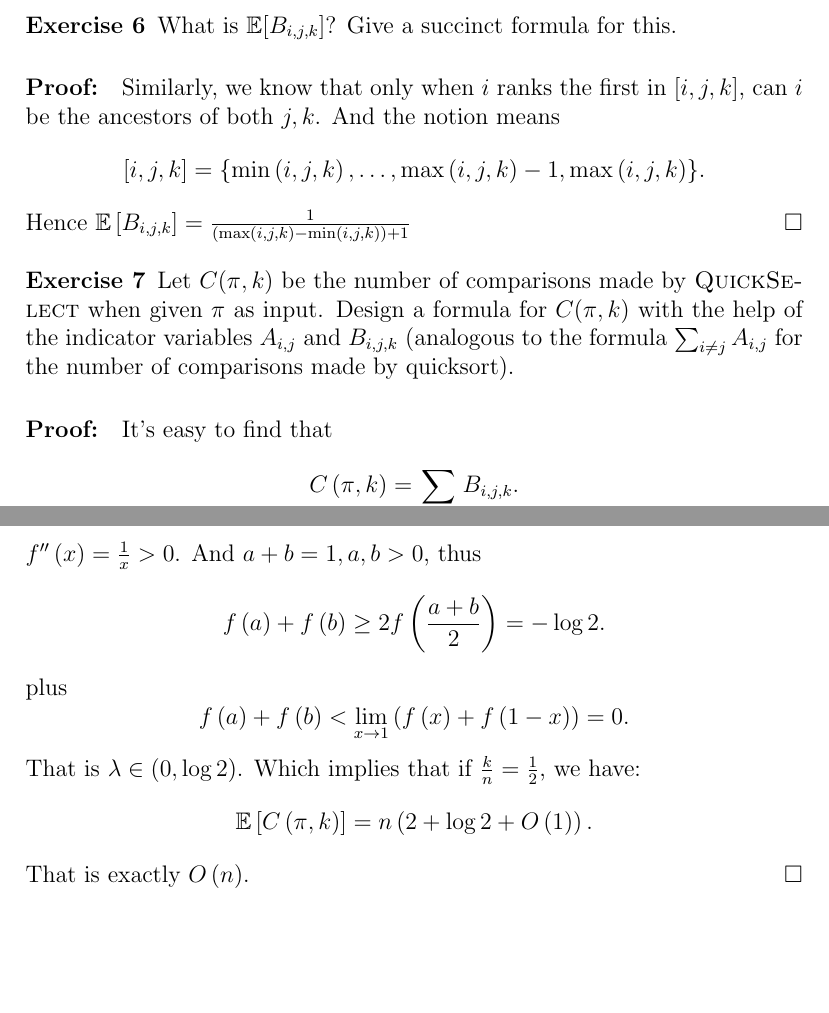
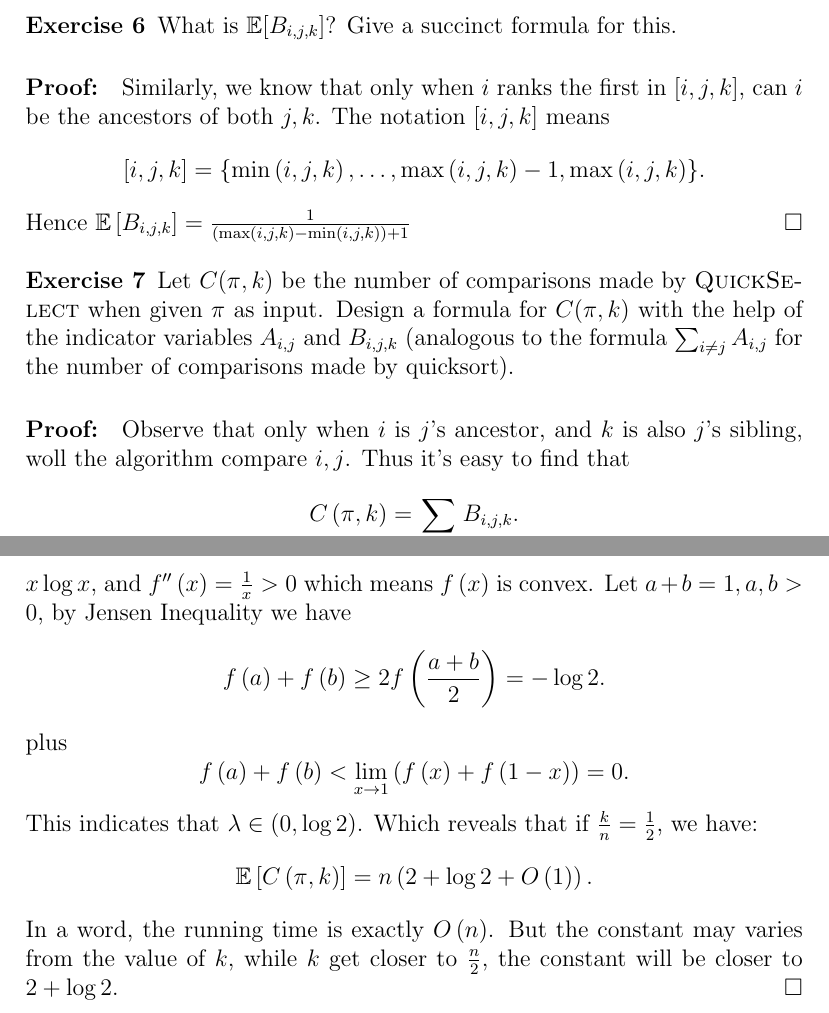
Before and after one commit to yujie6/CS217-Notes, a LaTeX problem sheet (Week2/02-cs217-2019-homework.tex): two parts of pages 9 and 12 of 12, joined at a grey line, cut so that both start at the same text, the shorter picture padded with empty space. Compiled offline with pdfLaTeX.

Commit message:
fix typo, ready for release

```diff
--- a/Week2/02-cs217-2019-homework.tex
+++ b/Week2/02-cs217-2019-homework.tex
@@ -273,7 +273,7 @@ subtree of $T(\pi)$ rooted at $i$.
 
 \begin{proof}
 		Similarly, we know that only when $i$ ranks the first in  $[i,j,k]$, can  $i$ be the
-		ancestors of both $j,k$. And the notion means
+		ancestors of both $j,k$. The notation $\left[ i,j,k \right] $ means
 		 \[
 				 [i,j,k]  = \{ \min\left( i,j,k \right) , \ldots, \max\left( i,j,k \right) -1, \max\left( i,j,k \right) \}
 		.\]
@@ -288,7 +288,9 @@ subtree of $T(\pi)$ rooted at $i$.
 \end{exercise}
 
 \begin{proof}
-		It's easy to find that
+		Observe that only when $i$ is  $j$'s ancestor, and $k$ is also
+		$j$'s sibling, woll the algorithm compare $i,j$.
+		Thus it's easy to find that
 		\[
 				C\left( \pi,k \right) = \sum_{i \neq j ,k } B_{i,j,k}
 		.\]
@@ -376,10 +379,11 @@ subtree of $T(\pi)$ rooted at $i$.
 				- \left( 1- \kappa \right) \log\left( 1-\kappa \right) - \kappa \log \kappa \\
 						&=  - \mathcal{L}\left( \kappa,1-\kappa \right)
 		.\end{align*}
-	 	The form exactly the ML thing which is called \textbf{cross entropy loss}.
-		And we can compute its range by \textbf{Jensen Inequality}: consider
-		$f\left( x \right)  = x\log x$, and $f''\left( x \right) =\frac{1}{x} > 0$.
-		And $a+b=1,a,b>0$,  thus
+	 	The form of $\mathcal{L}$ is exactly the ML thing which is called \textbf{cross entropy loss}.
+		And we can compute its range by \textbf{Jensen's Inequality}: consider
+		$f\left( x \right)  = x\log x$, and $f''\left( x \right) =\frac{1}{x} > 0$
+		which means $f\left( x \right) $ is convex.
+		Let $a+b=1,a,b>0$, by Jensen Inequality we have
 		\[
 				f\left( a \right)  + f\left( b \right)  \ge
 				2f\left( \frac{a+b}{2} \right) = -\log 2
@@ -389,13 +393,15 @@ subtree of $T(\pi)$ rooted at $i$.
 				f\left( a \right) +f\left( b \right) <
 				\lim_{x\to 1} \left( f\left( x \right)  + f\left( 1-x \right)  \right)  = 0
 		.\]
-		That is $\lambda \in (0, \log 2)$. Which implies that if
+		This indicates that $\lambda \in (0, \log 2)$. Which reveals that if
 		$\frac{k}{n} = \frac{1}{2}$, we have:
 		\[
 				\mathbb{E} \left[ C\left( \pi,k \right)  \right] =
 				n\left( 2+\log 2+ O\left( 1 \right)  \right)
 		.\]
-		That is exactly $O\left( n \right) $.
+		In a word, the running time is exactly $O\left( n \right) $. But
+		the constant may varies from the value of $k$, while $k$ get
+		closer to $\frac{n}{2}$, the constant will be closer to $2+\log 2$.
 \end{proof}
 
 \end{document}
```
Also changed, not shown: Week2/02-cs217-2019-homework.pdf, Week2/02-cs217-2019-homework.tex (17 more changed lines).
